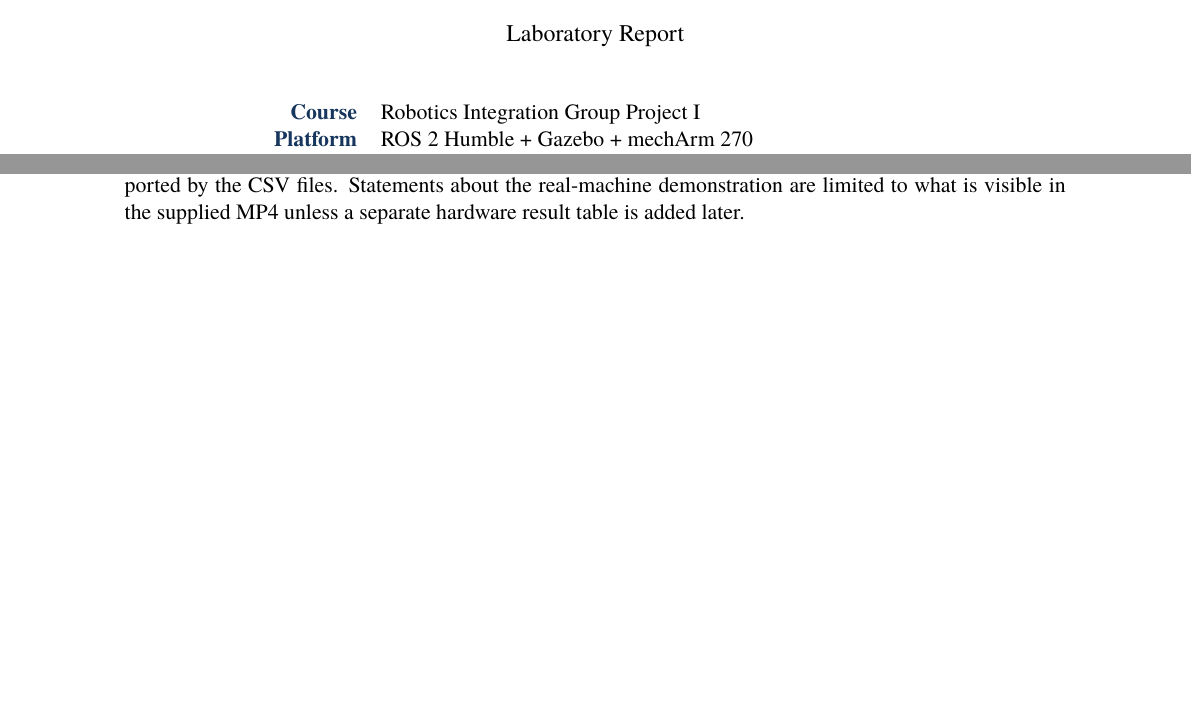
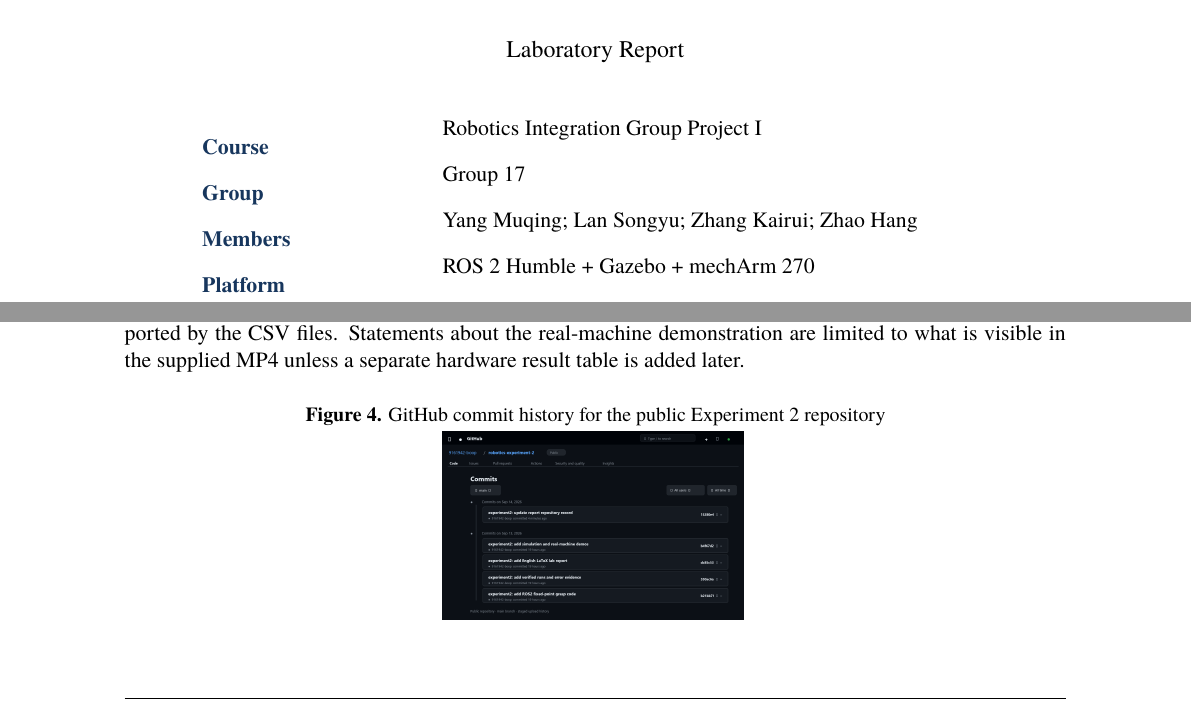
Before and after one commit to 9161942-boop/robotics-experiment-2, a LaTeX document (report/experiment2_lab_report.tex): two parts of pages 1 and 10 of 10, joined at a grey line, cut so that both start at the same text, the shorter picture padded with empty space. Compiled offline with XeLaTeX.

Commit message:
experiment2: add group details and GitHub history figure

```diff
--- a/report/experiment2_lab_report.tex
+++ b/report/experiment2_lab_report.tex
@@ -37,9 +37,9 @@
 \titleformat{\subsection}{\normalsize\bfseries\color{Blue}}{\thesubsection}{0.6em}{}
 \pagestyle{fancy}
 \fancyhf{}
-\fancyhead[L]{\small Robotics Integration Group Project}
+\fancyhead[L]{\small Group 17 · Robotics Integration Group Project}
 \fancyhead[R]{\small Experiment 2: Fixed-point Pick-and-place}
-\fancyfoot[C]{\small Page \thepage\ of \pageref{LastPage}}
+\fancyfoot[C]{\small Page \thepage}
 \renewcommand{\headrulewidth}{0.35pt}
 \renewcommand{\footrulewidth}{0.35pt}
 \lstset{basicstyle=\ttfamily\footnotesize,breaklines=true,columns=fullflexible,keepspaces=true,backgroundcolor=\color{SoftGray},frame=single,rulecolor=\color{Blue!35},xleftmargin=0.8em,xrightmargin=0.8em,aboveskip=0.5em,belowskip=0.6em}
@@ -63,8 +63,10 @@
 \vspace{11mm}
 \rule{0.72\textwidth}{1pt}\par\vspace{5mm}
 {\large Laboratory Report}\par\vspace{8mm}
-\begin{tabular}{>{\bfseries\color{Navy}}rl}
+\begin{tabular}{>{\bfseries\color{Navy}}p{0.23\textwidth}p{0.58\textwidth}}
 Course & Robotics Integration Group Project I\\
+Group & Group 17\\
+Members & Yang Muqing; Lan Songyu; Zhang Kairui; Zhao Hang\\
 Platform & ROS 2 Humble + Gazebo + mechArm 270\\
 Evidence version & experiment2\_submission\_final\_20260913\_v2\\
 Repository & \url{https://github.com/9161942-boop/robotics-experiment-2}
@@ -313,4 +315,10 @@
 \addcontentsline{toc}{section}{Declaration of Evidence Scope}
 The simulation results in this report are quoted from the supplied final v2 archive and its CSV/validation records; no new simulation was run while preparing this report. The two videos are the user-supplied demonstration files and were inspected read-only. Statements about the exact five-cycle simulation count are supported by the CSV files. Statements about the real-machine demonstration are limited to what is visible in the supplied MP4 unless a separate hardware result table is added later.
 
+\begin{center}
+\small\textbf{Figure 4.} GitHub commit history for the public Experiment 2 repository\\[2pt]
+\includegraphics[width=0.32\textwidth]{github_commit_history_exp2.png}
+\label{fig:github-history}
+\end{center}
+
 \end{document}
```
Also changed, not shown: report/experiment2_lab_report.pdf, report/figures/github_commit_history_exp2.png (added).
